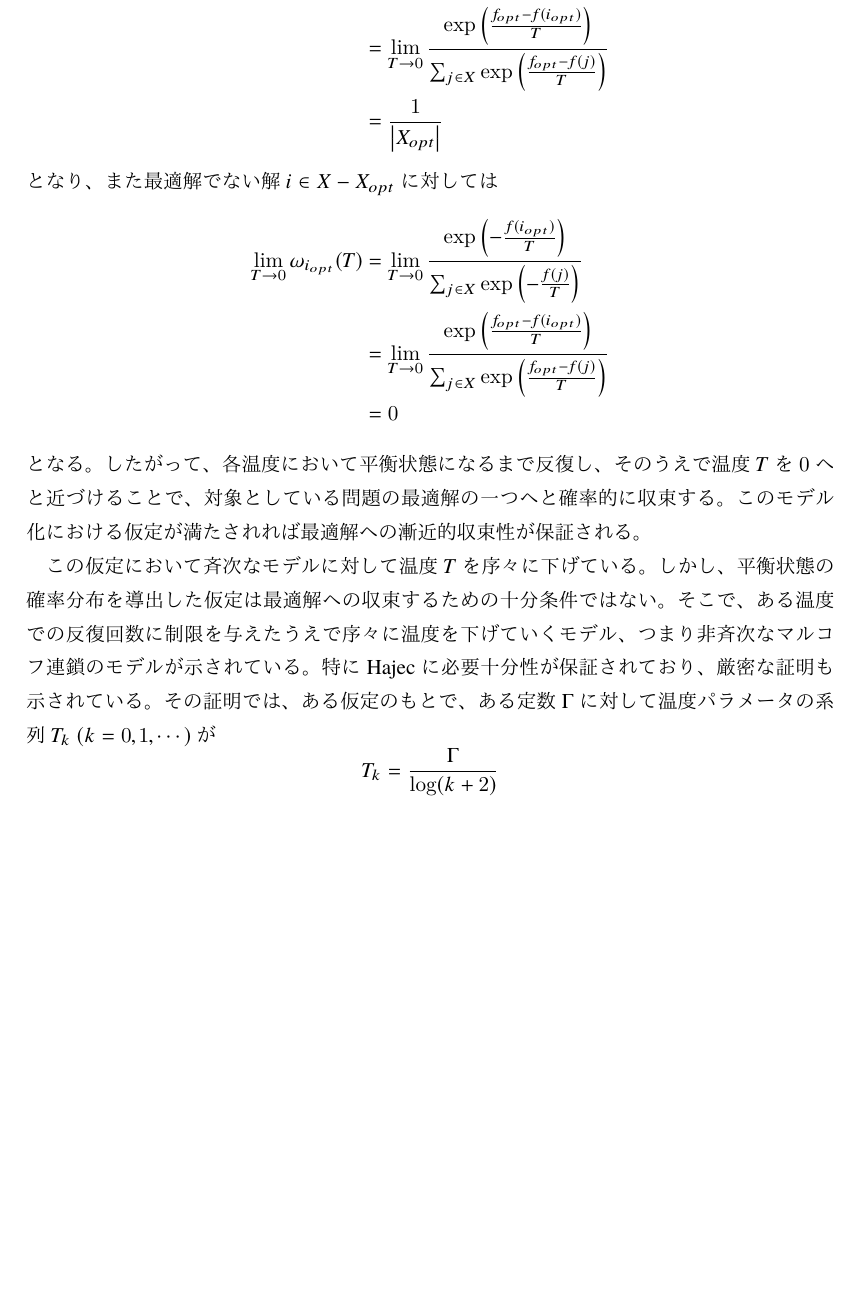
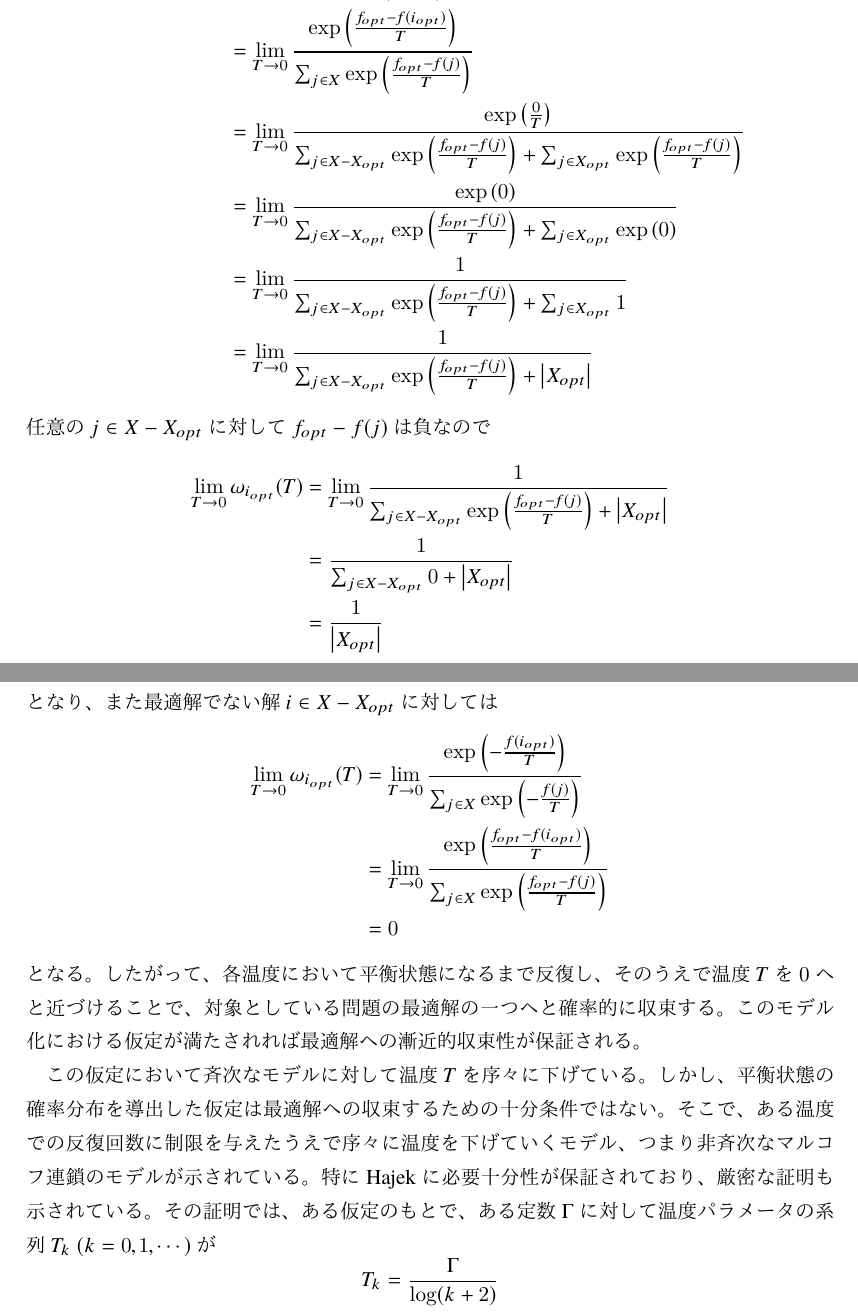
Before and after one commit to muushi97/notes, a LaTeX document (simulated-annealing/sources/master.ltx): part of page 4 of 6 before the commit and two parts of pages 4 and 5 of 6 after it, the two joined at a grey line, cut so that both start at the same text, the shorter picture padded with empty space. The pictures show the PDF file simulated-annealing/simulated-annealing.pdf that the author committed with the source.

Commit message:
fix seminar at 2020/5/15

```diff
--- a/simulated-annealing/sources/master.ltx
+++ b/simulated-annealing/sources/master.ltx
@@ -104,6 +104,15 @@
     \begin{align}
       \lim_{T \to 0} \omega_{i_{opt}}(T) &= \lim_{T \to 0} \frac{\exp{\left( -\frac{f(i_{opt})}{T} \right)}}{\sum_{j \in X} \exp{\left( -\frac{f(j)}{T} \right)}} \\
                                          &= \lim_{T \to 0} \frac{\exp{\left( \frac{f_{opt} - f(i_{opt})}{T} \right)}}{\sum_{j \in X} \exp{\left( \frac{f_{opt} - f(j)}{T} \right)}} \\
+                                         &= \lim_{T \to 0} \frac{\exp{\left( \frac{0}{T} \right)}}{\sum_{j \in X - X_{opt}} \exp{\left( \frac{f_{opt} - f(j)}{T} \right)} + \sum_{j \in X_{opt}} \exp{\left( \frac{f_{opt} - f(j)}{T} \right)}} \\
+                                         &= \lim_{T \to 0} \frac{\exp{\left( 0 \right)}}{\sum_{j \in X - X_{opt}} \exp{\left( \frac{f_{opt} - f(j)}{T} \right)} + \sum_{j \in X_{opt}} \exp{\left( 0 \right)}} \\
+                                         &= \lim_{T \to 0} \frac{1}{\sum_{j \in X - X_{opt}} \exp{\left( \frac{f_{opt} - f(j)}{T} \right)} + \sum_{j \in X_{opt}} 1} \\
+                                         &= \lim_{T \to 0} \frac{1}{\sum_{j \in X - X_{opt}} \exp{\left( \frac{f_{opt} - f(j)}{T} \right)} + \card{X_{opt}}}
+    \end{align}
+    任意の$j \in X - X_{opt}$に対して$f_{opt} - f(j)$は負なので
+    \begin{align}
+      \lim_{T \to 0} \omega_{i_{opt}}(T) &= \lim_{T \to 0} \frac{1}{\sum_{j \in X - X_{opt}} \exp{\left( \frac{f_{opt} - f(j)}{T} \right)} + \card{X_{opt}}} \\
+                                         &= \frac{1}{\sum_{j \in X - X_{opt}} 0 + \card{X_{opt}}} \\
                                          &= \frac{1}{\card{X_{opt}}}
     \end{align}
     となり、また最適解でない解$i \in X - X_{opt}$に対しては
@@ -119,7 +128,7 @@
     この仮定において斉次なモデルに対して温度$T$を序々に下げている。
     しかし、平衡状態の確率分布を導出した仮定は最適解への収束するための十分条件ではない。
     そこで、ある温度での反復回数に制限を与えたうえで序々に温度を下げていくモデル、つまり非斉次なマルコフ連鎖のモデルが示されている。
-    特に Hajec に必要十分性が保証されており、厳密な証明も示されている。
+    特に Hajek に必要十分性が保証されており、厳密な証明も示されている。
     その証明では、ある仮定のもとで、ある定数$\Gamma$に対して温度パラメータの系列$T_k \; (k = 0, 1, \cdots)$が
     \begin{equation}
       T_k = \frac{\Gamma}{\log (k + 2)}
```
Also changed, not shown: simulated-annealing/simulated-annealing.pdf.
